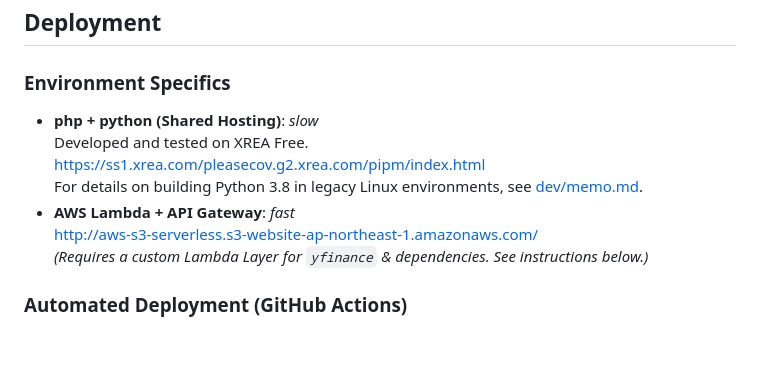
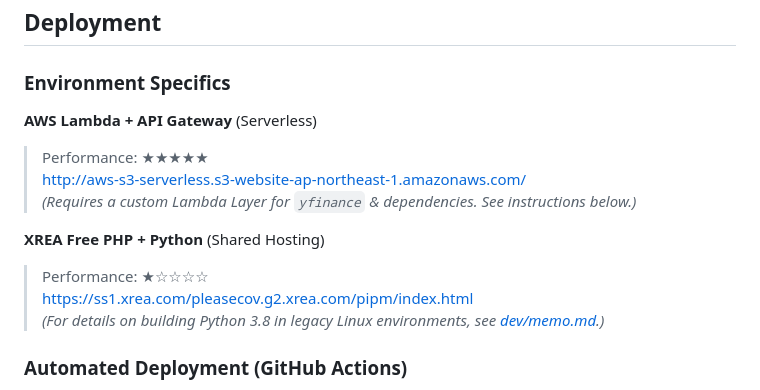
Before and after one commit to BEROCHLU/market-chart, a Markdown page: README.md, the part around the change. Rendered like a GitHub page; blank space fills up the shorter version.

Commit message:
docs(readme): clarify environment performance and deployment options
Reorder the AWS Lambda and XREA hosting options, add performance ratings, and format their deployment details consistently for easier comparison.

```diff
--- a/README.md
+++ b/README.md
@@ -27,13 +27,15 @@ npm run build-tickers
 
 ### Environment Specifics
 
-* **php + python (Shared Hosting)**:  *slow*
-Developed and tested on XREA Free.
-[https://ss1.xrea.com/pleasecov.g2.xrea.com/pipm/index.html](https://ss1.xrea.com/pleasecov.g2.xrea.com/pipm/index.html)
-For details on building Python 3.8 in legacy Linux environments, see [dev/memo.md](dev/memo.md).
-* **AWS Lambda + API Gateway**:  *fast*
-[http://aws-s3-serverless.s3-website-ap-northeast-1.amazonaws.com/](http://aws-s3-serverless.s3-website-ap-northeast-1.amazonaws.com/)
-*(Requires a custom Lambda Layer for `yfinance` & dependencies. See instructions below.)*
+**AWS Lambda + API Gateway** (Serverless)
+> Performance: ★★★★★
+> [http://aws-s3-serverless.s3-website-ap-northeast-1.amazonaws.com/](http://aws-s3-serverless.s3-website-ap-northeast-1.amazonaws.com/)
+> *(Requires a custom Lambda Layer for `yfinance` & dependencies. See instructions below.)*
+
+**XREA Free PHP + Python** (Shared Hosting)
+> Performance: ★☆☆☆☆
+> [https://ss1.xrea.com/pleasecov.g2.xrea.com/pipm/index.html](https://ss1.xrea.com/pleasecov.g2.xrea.com/pipm/index.html)
+> *(For details on building Python 3.8 in legacy Linux environments, see [dev/memo.md](dev/memo.md).)*
 
 ### Automated Deployment (GitHub Actions)
 
```
